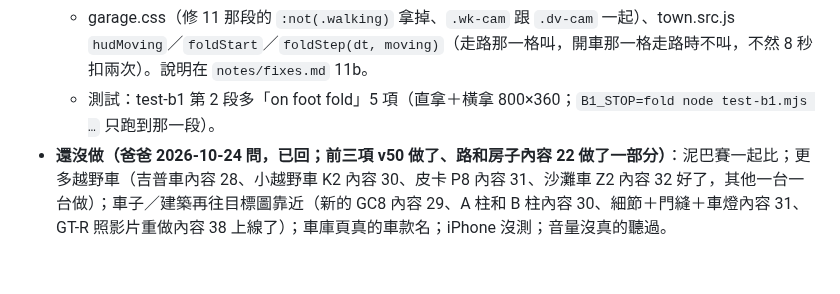
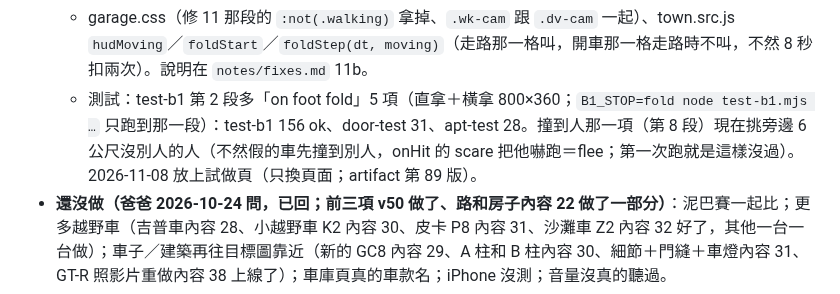
Before and after one commit to nkuo-git/beau-car-game, a Markdown page: CLAUDE.md, the part around the change. GitHub-like rendering; blank space fills up the shorter version.

Commit message:
CLAUDE.md：v87 放上試做頁
Co-Authored-By: Claude Fable 5.1 <noreply@anthropic.com>
Claude-Session: https://claude.ai/code/session_01LEz6v7TAVwpgV8AADas5SD

```diff
--- a/CLAUDE.md
+++ b/CLAUDE.md
@@ -484,7 +484,7 @@ npm ci                      # 在 repo 最上層；three 0.186.1（遊戲、測
 - **試做頁 v87（2026-11-08；第 75 批）＝ 走路的按鈕收起來**：Nick「人在走路的時後那個什麼直接回車庫那些選項請收起來不要擋視線」→ mock https://claude.ai/artifact/BCXwK4DYtH5KHL9BFkJMdz ，卡片選「照這樣做」。
   - 全螢幕走路跟開車一樣：平常只有「📍 去哪裡 ▾」（搖桿上面）和「⋯」（小地圖下面）；按「去哪裡」排出 8 個地方＋「直接回車庫」（橫拿 5 個一排兩排），選了、走起來（超過 0.6 m/s；走著打開＝8 秒）就收；按「⋯」才有 🔊 聲音、⛶ 全螢幕、👁 換視角（Aa、🎮、✨、🎵、AT 還是只有開車才有）。大按鈕（上車、開門、選位子、睡覺⋯）、小地圖、搖桿、「揍」不變；沒全螢幕照舊。房子裡也一樣收。
   - garage.css（修 11 那段的 `:not(.walking)` 拿掉、`.wk-cam` 跟 `.dv-cam` 一起）、town.src.js `hudMoving`／`foldStart`／`foldStep(dt, moving)`（走路那一格叫，開車那一格走路時不叫，不然 8 秒扣兩次）。說明在 `notes/fixes.md` 11b。
-  - 測試：test-b1 第 2 段多「on foot fold」5 項（直拿＋橫拿 800×360；`B1_STOP=fold node test-b1.mjs …` 只跑到那一段）。
+  - 測試：test-b1 第 2 段多「on foot fold」5 項（直拿＋橫拿 800×360；`B1_STOP=fold node test-b1.mjs …` 只跑到那一段）：test-b1 156 ok、door-test 31、apt-test 28。撞到人那一項（第 8 段）現在挑旁邊 6 公尺沒別人的人（不然假的車先撞到別人，onHit 的 scare 把他嚇跑＝flee；第一次跑就是這樣沒過）。2026-11-08 放上試做頁（只換頁面；artifact 第 89 版）。
 - **還沒做（爸爸 2026-10-24 問，已回；前三項 v50 做了、路和房子內容 22 做了一部分）**：泥巴賽一起比；更多越野車（吉普車內容 28、小越野車 K2 內容 30、皮卡 P8 內容 31、沙灘車 Z2 內容 32 好了，其他一台一台做）；車子／建築再往目標圖靠近（新的 GC8 內容 29、A 柱和 B 柱內容 30、細節＋門縫＋車燈內容 31、GT-R 照影片重做內容 38 上線了）；車庫頁真的車款名；iPhone 沒測；音量沒真的聽過。
 - **已知問題**
   - 內湖的路是平的（真的港墘一帶本來就很平）。
```
